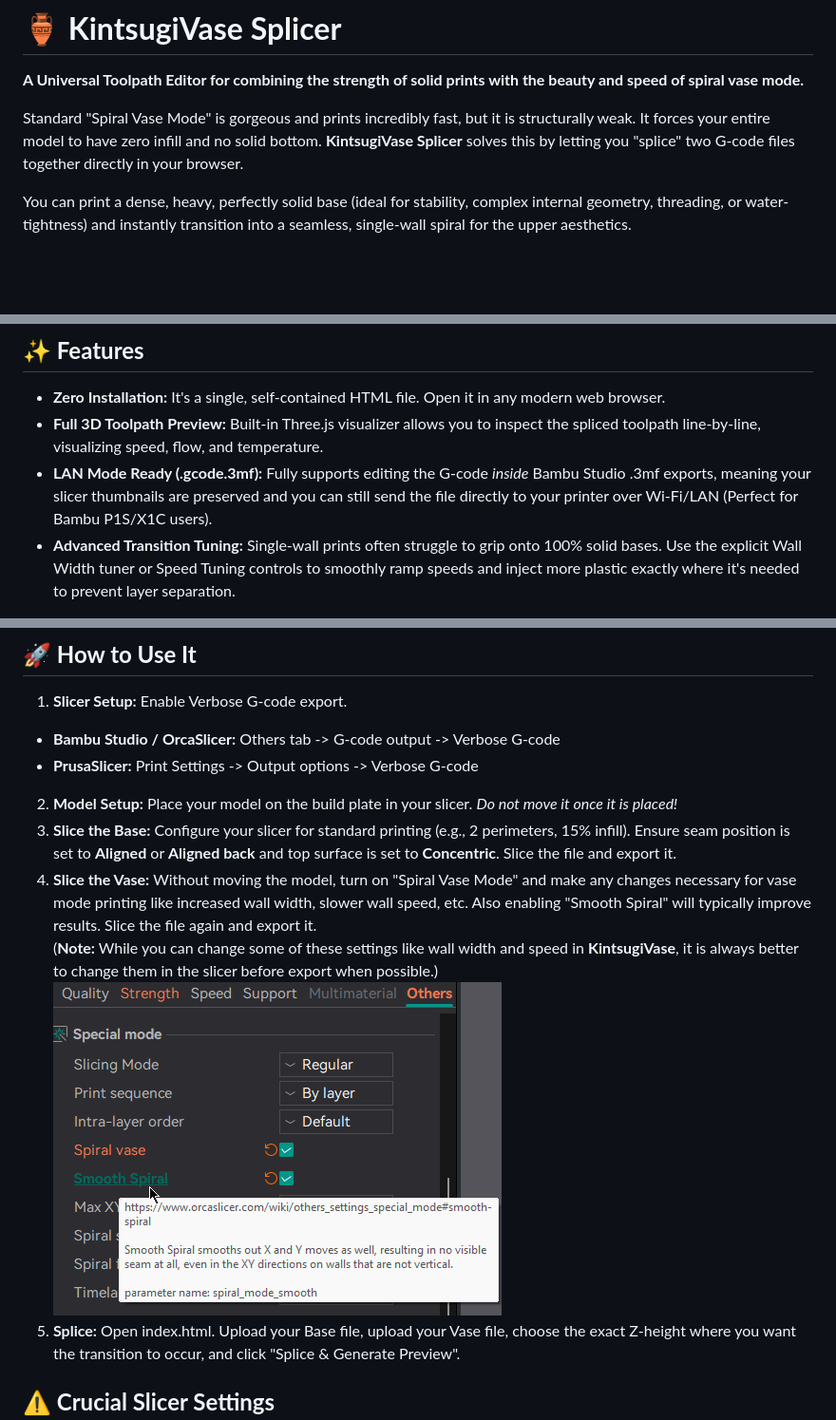
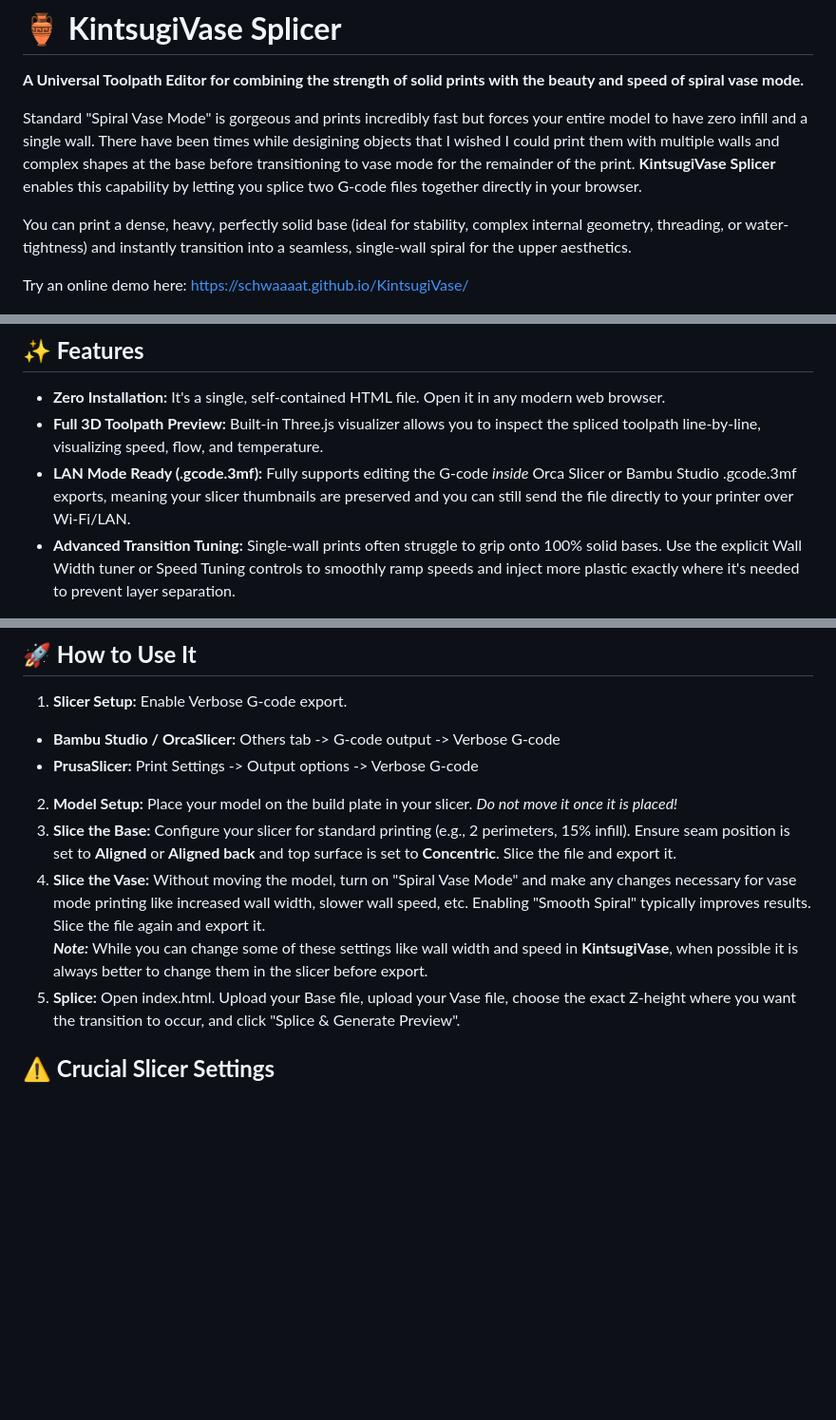
Before and after one commit to schwaaaat/KintsugiVase, a Markdown page: README.md, 3 parts joined by grey strips. Shown at 95% size. GitHub-like rendering; blank space fills up the shorter version.

Commit message:
Update README.md
Adding link to online demo

```diff
--- a/README.md
+++ b/README.md
@@ -2,9 +2,12 @@
 
 **A Universal Toolpath Editor for combining the strength of solid prints with the beauty and speed of spiral vase mode.**
 
-Standard "Spiral Vase Mode" is gorgeous and prints incredibly fast, but it is structurally weak. It forces your entire model to have zero infill and no solid bottom. **KintsugiVase Splicer** solves this by letting you "splice" two G-code files together directly in your browser.
+
+Standard "Spiral Vase Mode" is gorgeous and prints incredibly fast but forces your entire model to have zero infill and a single wall. There have been times while desigining objects that I wished I could print them with multiple walls and complex shapes at the base before transitioning to vase mode for the remainder of the print. **KintsugiVase Splicer** enables this capability by letting you splice two G-code files together directly in your browser.
 
 You can print a dense, heavy, perfectly solid base (ideal for stability, complex internal geometry, threading, or water-tightness) and instantly transition into a seamless, single-wall spiral for the upper aesthetics.
+
+Try an online demo here: [https://schwaaaat.github.io/KintsugiVase/](https://schwaaaat.github.io/KintsugiVase/)
 
 ![](/images/hero-screenshot.png)
 
@@ -12,7 +15,7 @@ You can print a dense, heavy, perfectly solid base (ideal for stability, complex
 
 * **Zero Installation:** It's a single, self-contained HTML file. Open it in any modern web browser.
 * **Full 3D Toolpath Preview:** Built-in Three.js visualizer allows you to inspect the spliced toolpath line-by-line, visualizing speed, flow, and temperature.
-* **LAN Mode Ready (.gcode.3mf):** Fully supports editing the G-code *inside* Bambu Studio .3mf exports, meaning your slicer thumbnails are preserved and you can still send the file directly to your printer over Wi-Fi/LAN (Perfect for Bambu P1S/X1C users).
+* **LAN Mode Ready (.gcode.3mf):** Fully supports editing the G-code *inside* Orca Slicer or Bambu Studio .gcode.3mf exports, meaning your slicer thumbnails are preserved and you can still send the file directly to your printer over Wi-Fi/LAN.
 * **Advanced Transition Tuning:** Single-wall prints often struggle to grip onto 100% solid bases. Use the explicit Wall Width tuner or Speed Tuning controls to smoothly ramp speeds and inject more plastic exactly where it's needed to prevent layer separation.
 
 ## **🚀 How to Use It**
@@ -22,9 +25,8 @@ You can print a dense, heavy, perfectly solid base (ideal for stability, complex
 * **PrusaSlicer:** Print Settings \-\> Output options \-\> Verbose G-code
 2. **Model Setup:** Place your model on the build plate in your slicer. *Do not move it once it is placed\!*
 3. **Slice the Base:** Configure your slicer for standard printing (e.g., 2 perimeters, 15% infill). Ensure seam position is set to **Aligned** or **Aligned back** and top surface is set to **Concentric**. Slice the file and export it.
-4. **Slice the Vase:** Without moving the model, turn on "Spiral Vase Mode" and make any changes necessary for vase mode printing like increased wall width, slower wall speed, etc. Also enabling "Smooth Spiral" will typically improve results. Slice the file again and export it.
-(**Note:** While you can change some of these settings like wall width and speed in **KintsugiVase**, it is always better to change them in the slicer before export when possible.)
-![](/images/smooth-spiral.png)
+4. **Slice the Vase:** Without moving the model, turn on "Spiral Vase Mode" and make any changes necessary for vase mode printing like increased wall width, slower wall speed, etc. Enabling "Smooth Spiral" typically improves results. Slice the file again and export it.
+***Note:*** While you can change some of these settings like wall width and speed in **KintsugiVase**, when possible it is always better to change them in the slicer before export.
 5. **Splice:** Open index.html. Upload your Base file, upload your Vase file, choose the exact Z-height where you want the transition to occur, and click "Splice & Generate Preview".
 
 ## **⚠️ Crucial Slicer Settings**
```
